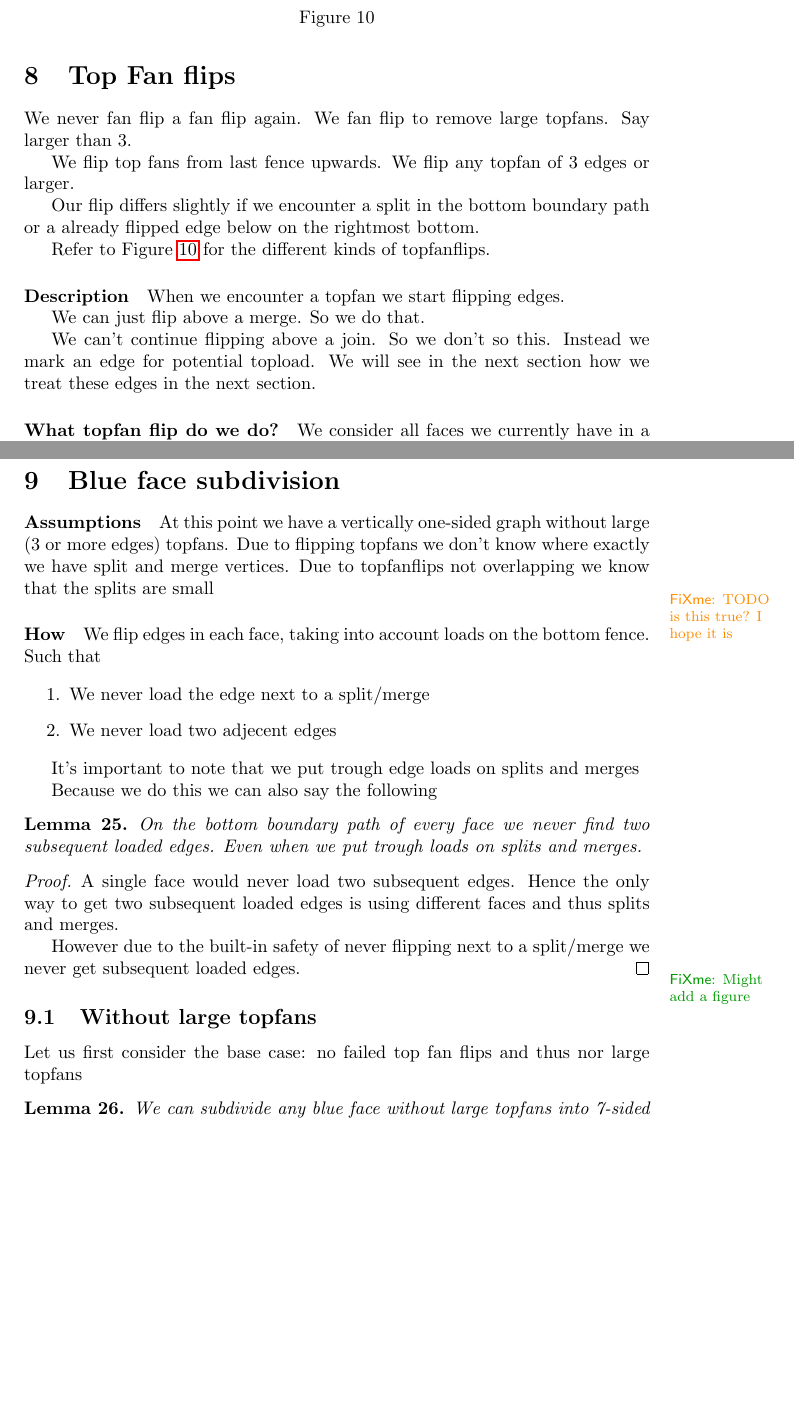
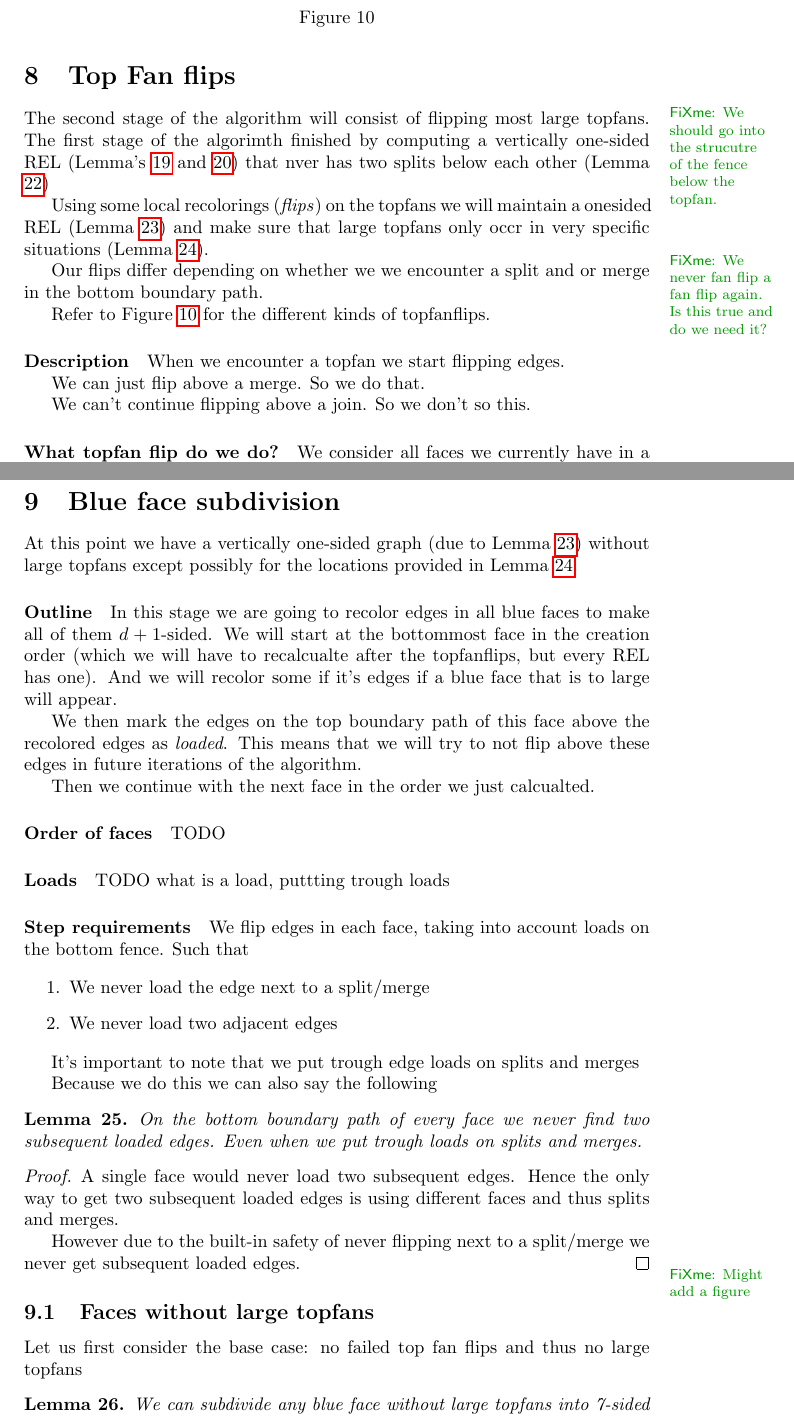
Before and after one commit to SanderBeekhuis/area-universal-duals, a LaTeX thesis (thesis/thesis.tex, which reads thesis/blueFaceSubdivision/blueFaceSubdivision.tex, thesis/topFanFlips/topFanFlips.tex): two parts of pages 20 and 23 of 31 before the commit and two parts of pages 20 and 23 of 32 after it, joined at a grey line, cut so that both start at the same text, the shorter picture padded with empty space. Compiled offline with pdfLaTeX.

Commit message:
Revise chapters on topfanflips and blue face subdivision

```diff
--- a/thesis/blueFaceSubdivision/blueFaceSubdivision.tex
+++ b/thesis/blueFaceSubdivision/blueFaceSubdivision.tex
@@ -2,16 +2,29 @@
 
 \section{Blue face subdivision}
 
-\paragraph{Assumptions}
-At this point we have a vertically one-sided graph without large (3 or more edges) topfans. Due to flipping topfans we don't know where exactly we have split and merge vertices. Due to topfanflips not overlapping we know that the splits are small \fxwarning{TODO is this true? I hope it is}
+
+At this point we have a vertically one-sided graph (due to Lemma \ref{lm:topfan:oneSidedREL}) without large topfans except possibly for the locations provided in Lemma \ref{lm:topfan:remainingTopfans}.
+
+\paragraph{Outline}
+In this stage we are going to recolor edges in all blue faces to make all of them $d+1$-sided. We will start at the bottommost face in the creation order (which we will have to recalcualte after the topfanflips, but every REL has one). And we will recolor some if it's edges if a blue face that is to large will appear.
+
+We then mark the edges on the top boundary path of this face above the recolored edges as \emph{loaded}. This means that we will try to not flip above these edges in future iterations of the algorithm.
+
+Then we continue with the next face in the order we just calcualted.
+
+\paragraph{Order of faces}
+TODO
+
+\paragraph{Loads}
+TODO what is a load, puttting trough loads
 
 
-\paragraph{How}
+\paragraph{Step requirements}
 We flip edges in each face, taking into account loads on the bottom fence. Such that
 
 \begin{enumerate}
   \item We never load the edge next to a split/merge
-  \item We never load two adjecent edges
+  \item We never load two adjacent edges
 \end{enumerate}
 
 It's important to note that we put trough edge loads on splits and merges
@@ -30,8 +43,8 @@ Because we do this we can also say the following
 \end{proof}
 
 
-\subsection{Without large topfans}
-Let us first consider the base case: no failed top fan flips and thus nor large topfans
+\subsection{Faces without large topfans}
+Let us first consider the base case: no failed top fan flips and thus no large topfans
 
 \begin{lemma}
   \label{lm:}
--- a/thesis/topFanFlips/topFanFlips.tex
+++ b/thesis/topFanFlips/topFanFlips.tex
@@ -1,13 +1,16 @@
 %!TEX root = ../thesis.tex
 
 \section{Top Fan flips}
+\fxnote{We should  go into the strucutre of the fence below the topfan.}
 
-We never fan flip a fan flip again. We fan flip to remove large topfans. Say larger than 3.
+The second stage of the algorithm will consist of flipping most large topfans. The first stage of the algorimth finished by computing a vertically one-sided REL (Lemma's \ref{lm:sweep:REL} and \ref{lm:sweep:vertOnsided}) that nver has two splits below each other (Lemma \ref{lm:sweep:NoTwoSplitsAboveEachOther})
 
+Using some local recolorings (\emph{flips}) on the topfans we will maintain a onesided REL (Lemma \ref{lm:topfan:oneSidedREL}) and make sure that large topfans only occr in very specific situations (Lemma \ref{lm:topfan:remainingTopfans}).
 
-We flip top fans from last fence upwards. We flip any topfan of 3 edges or larger.
+\fxnote{We never fan flip a fan flip again. Is this true and do we need it?}
 
-Our flip differs slightly if we encounter a split in the bottom boundary path or a already flipped edge below on the rightmost bottom.
+Our flips differ depending on whether we we encounter a split and or merge in the bottom boundary path.
+
 
 Refer to Figure \ref{fig:fanflip:fanflips} for the different kinds of topfanflips.
 
@@ -59,7 +62,7 @@ When we encounter a topfan we start flipping edges.
 
 We can just flip above a merge. So we do that.
 
-We can't continue flipping above a join. So we don't so this. Instead we mark an edge for potential topload. We will see in the next section how we treat these edges in the next section.
+We can't continue flipping above a join. So we don't so this.
 
 \paragraph{What topfan flip do we do?}
 We consider all faces we currently have in a topdown order. We don't consider topfans whose left edge is already blue. \fxnote{These topfans must be followed by a small botfan. But maybe we will still want to request a closing? Or we want to treat the last topfan below?}
```
Also changed, not shown: thesis/conclusion/researchQuestions.tex (+12 -0 lines), thesis/rectangularDuals/rectangularDuals.tex (+1 -1 lines), thesis/unifiedAlgo/sweepcycle.tex (+3 -2 lines), thesis/blueFaceSubdivision/blueFaceSubdivision.tex (18 more changed lines), thesis/topFanFlips/topFanFlips.tex (27 more changed lines).
